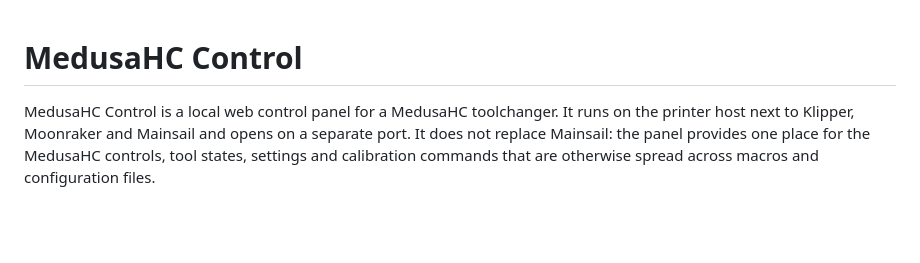
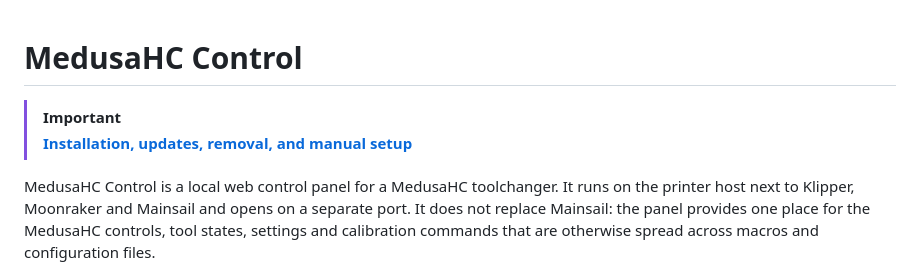
Before and after one commit to Irbis3D/MedusaHC-Control, a Markdown page: README.md, the part around the change. GitHub-like rendering; blank space fills up the shorter version.

Commit message:
Add dedicated installation guide

```diff
--- a/README.md
+++ b/README.md
@@ -1,4 +1,7 @@
 # MedusaHC Control
+
+> [!IMPORTANT]
+> **[Installation, updates, removal, and manual setup](INSTALLATION.md)**
 
 MedusaHC Control is a local web control panel for a MedusaHC toolchanger. It
 runs on the printer host next to Klipper, Moonraker and Mainsail and opens on a
```
Also changed, not shown: INSTALLATION.md (added, +83 -0 lines).
